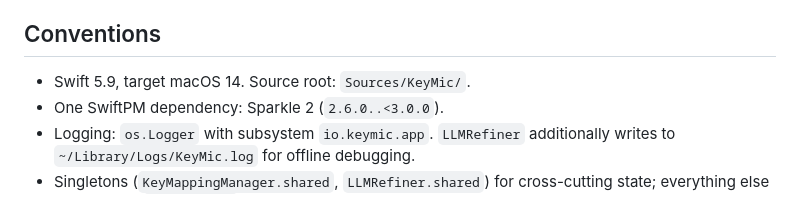
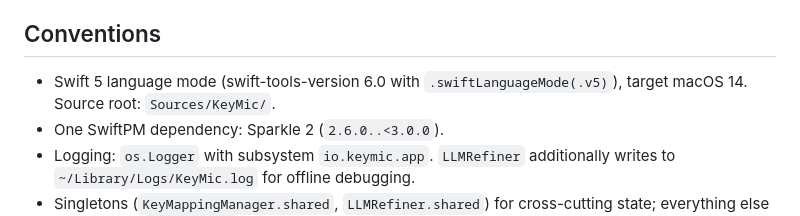
Before and after one commit to keymic-io/keymic, a Markdown page: CLAUDE.md, the part around the change. GitHub-like rendering.

Commit message:
fix(06-07): correct Conventions Swift version line after Plan 1 bump
Package.swift now declares swift-tools-version 6.0 with the executable
target pinned to .swiftLanguageMode(.v5). The previous "Swift 5.9" line
is technically inaccurate.

```diff
--- a/CLAUDE.md
+++ b/CLAUDE.md
@@ -120,7 +120,7 @@ Custom AppKit panel with sidebar-style sections (`general`/`voice`/`llm`/`keyMap
 
 ## Conventions
 
-- Swift 5.9, target macOS 14. Source root: `Sources/KeyMic/`.
+- Swift 5 language mode (swift-tools-version 6.0 with `.swiftLanguageMode(.v5)`), target macOS 14. Source root: `Sources/KeyMic/`.
 - One SwiftPM dependency: Sparkle 2 (`2.6.0..<3.0.0`).
 - Logging: `os.Logger` with subsystem `io.keymic.app`. `LLMRefiner` additionally writes to `~/Library/Logs/KeyMic.log` for offline debugging.
 - Singletons (`KeyMappingManager.shared`, `LLMRefiner.shared`) for cross-cutting state; everything else is owned by `AppDelegate`.
```
